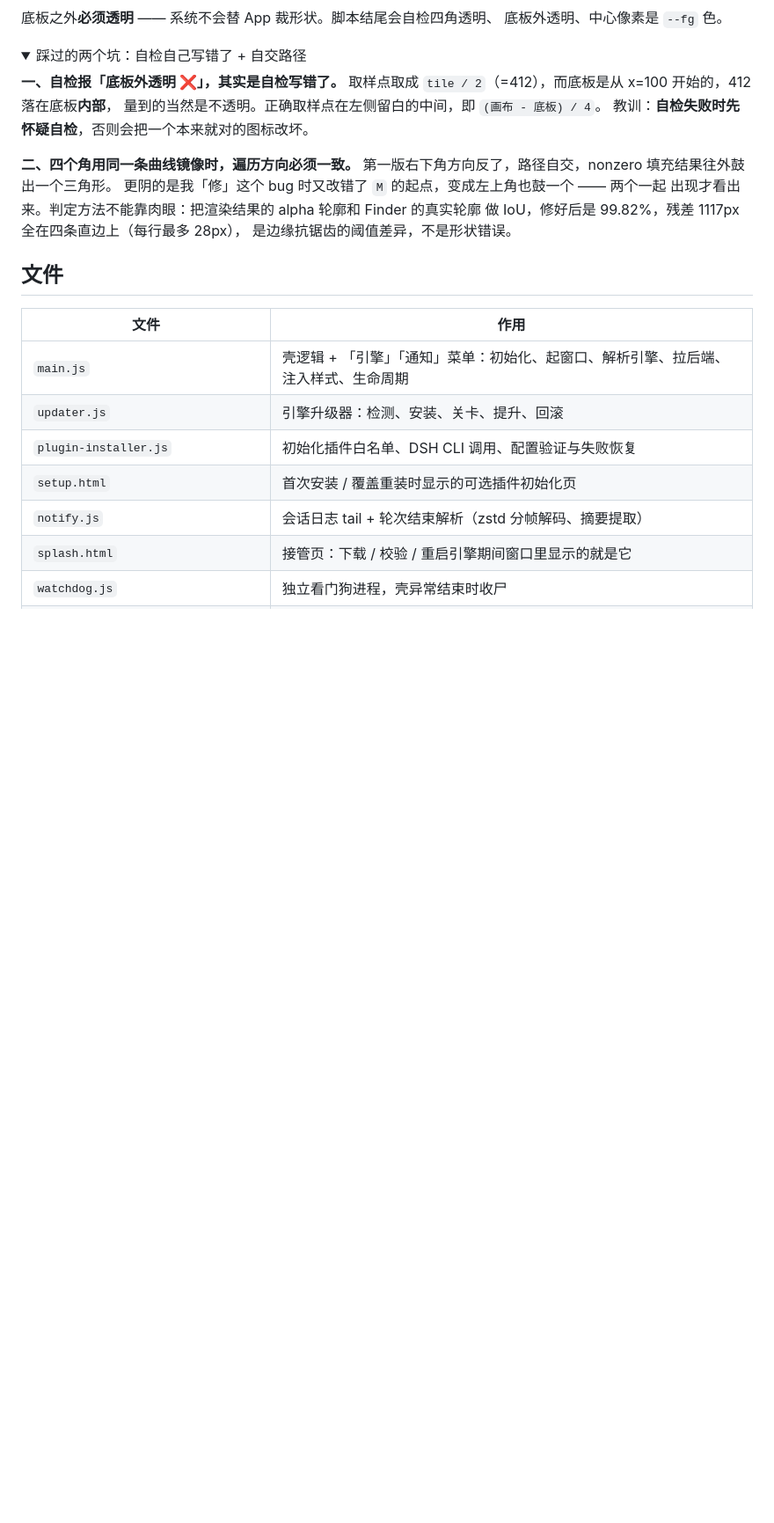
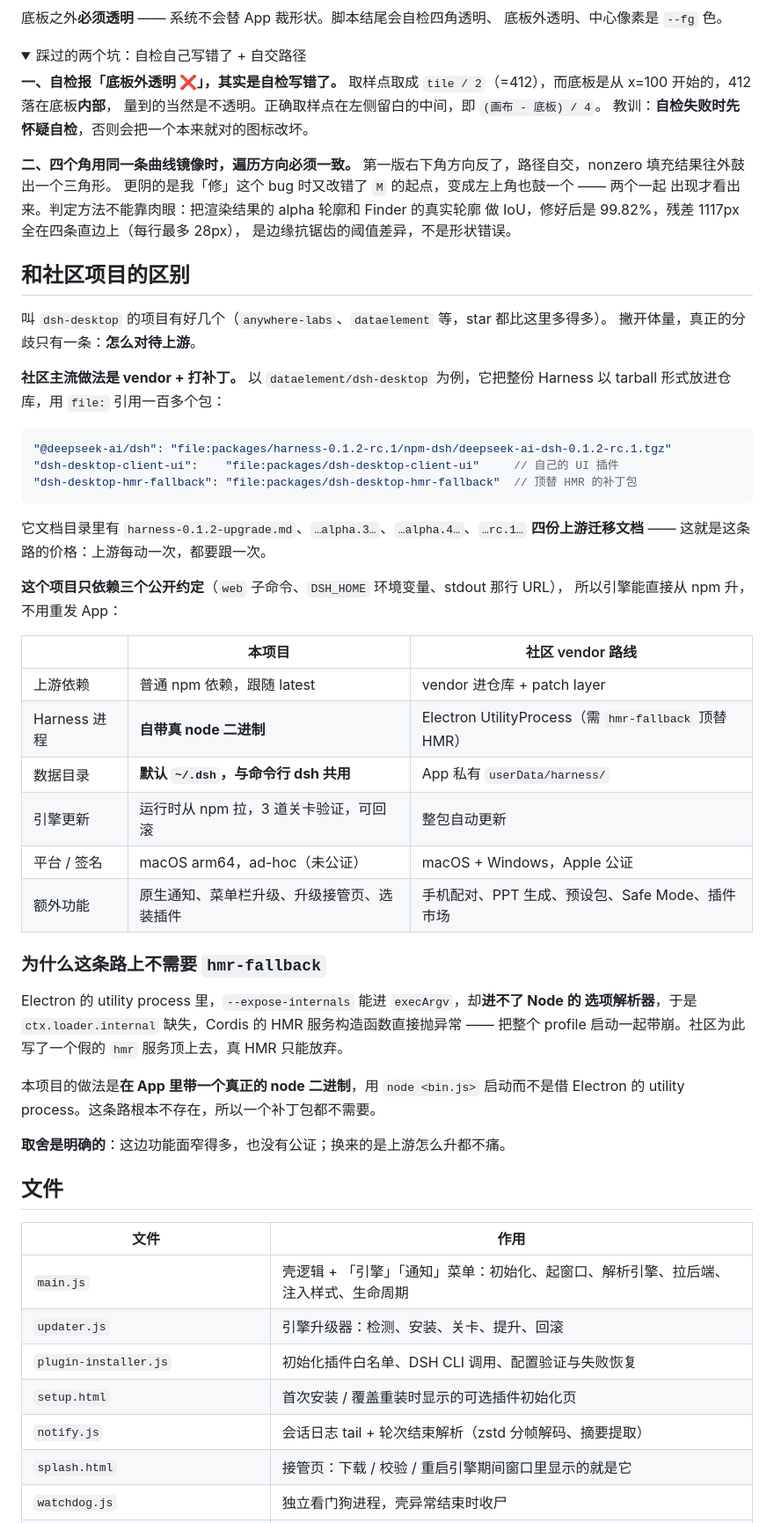
Before and after one commit to YS-BW/dsh-desktop, a Markdown page: README.md, the part around one of its changes. Shown at 88% size. GitHub-like rendering; folded sections open; blank space fills up the shorter version.

Commit message:
仓库改名为 dsh-desktop-min；README 补「和社区项目的区别」
GitHub 上叫 dsh-desktop 的仓库至少七个，其中 anywhere-labs 有 25990 star、
dataelement 有 5758 star，本项目夹在里面基本等于不存在。改成 dsh-desktop-min。

这个新名字不是新起的 —— 项目里早就是它了，只有仓库名不一致：
  package.json name  = dsh-desktop-min
  productName        = DSH Desktop Min
  appId              = com.dsh.desktopmin
  userData           = dsh-desktop-min
所以这次改动是把一处不一致抹平，不是引入新身份。GitHub 上同名仓库 0 个。

旧地址 github.com/YS-BW/dsh-desktop 会 301 重定向到新地址，已 clone 的人不受影响；
release、tag、附件都原样保留（v0.5.0 仍是 Latest，2 个附件）。

README：
- 标题改为 DSH Desktop Min，开头补一段说明仓库名里的 min 是认真的
  （六个文件、约三千多行、不给 Harness 打补丁），并解释社区里有同名项目走的是另一条路。
- 新增「和社区项目的区别」整节。核心分歧是**怎么对待上游**：社区主流是 vendor 整份
  Harness + 叠 patch layer（dataelement 的 docs 里有四份 harness-*-upgrade.md 迁移文档），
  本项目只用三个公开约定，所以引擎能直接从 npm 升、不用重发 App。
  附一张对照表和「为什么这条路上不需要 hmr-fallback」——
  Electron utility process 里 --expose-internals 进不了 Node 的选项解析器，
  ctx.loader.internal 缺失会让 HMR 服务构造函数抛异常并带崩 profile 启动，
  社区为此写了假 hmr 服务顶替；本项目带真 node 二进制，所以不存在这个问题。

仓库描述同时纠正：原文写的「zero patches, zero plugins」已经不准确，
初始化向导可以按需装插件，改为「zero patches, optional plugins」。

````diff
--- a/README.md
+++ b/README.md
@@ -645,6 +650,46 @@ bbox 完全一致。**
 
 </details>
 
+## 和社区项目的区别
+
+叫 `dsh-desktop` 的项目有好几个（`anywhere-labs`、`dataelement` 等，star 都比这里多得多）。
+撇开体量，真正的分歧只有一条：**怎么对待上游**。
+
+**社区主流做法是 vendor + 打补丁。** 以 `dataelement/dsh-desktop` 为例，它把整份 Harness
+以 tarball 形式放进仓库，用 `file:` 引用一百多个包：
+
+```jsonc
+"@deepseek-ai/dsh": "file:packages/harness-0.1.2-rc.1/npm-dsh/deepseek-ai-dsh-0.1.2-rc.1.tgz"
+"dsh-desktop-client-ui":    "file:packages/dsh-desktop-client-ui"     // 自己的 UI 插件
+"dsh-desktop-hmr-fallback": "file:packages/dsh-desktop-hmr-fallback"  // 顶替 HMR 的补丁包
+```
+
+它文档目录里有 `harness-0.1.2-upgrade.md`、`…alpha.3…`、`…alpha.4…`、`…rc.1…`
+**四份上游迁移文档** —— 这就是这条路的价格：上游每动一次，都要跟一次。
+
+**这个项目只依赖三个公开约定**（`web` 子命令、`DSH_HOME` 环境变量、stdout 那行 URL），
+所以引擎能直接从 npm 升，不用重发 App：
+
+| | 本项目 | 社区 vendor 路线 |
+|---|---|---|
+| 上游依赖 | 普通 npm 依赖，跟随 latest | vendor 进仓库 + patch layer |
+| Harness 进程 | **自带真 node 二进制** | Electron UtilityProcess（需 `hmr-fallback` 顶替 HMR）|
+| 数据目录 | **默认 `~/.dsh`，与命令行 dsh 共用** | App 私有 `userData/harness/` |
+| 引擎更新 | 运行时从 npm 拉，3 道关卡验证，可回滚 | 整包自动更新 |
+| 平台 / 签名 | macOS arm64，ad-hoc（未公证）| macOS + Windows，Apple 公证 |
+| 额外功能 | 原生通知、菜单栏升级、升级接管页、选装插件 | 手机配对、PPT 生成、预设包、Safe Mode、插件市场 |
+
+### 为什么这条路上不需要 `hmr-fallback`
+
+Electron 的 utility process 里，`--expose-internals` 能进 `execArgv`，却**进不了 Node 的
+选项解析器**，于是 `ctx.loader.internal` 缺失，Cordis 的 HMR 服务构造函数直接抛异常 ——
+把整个 profile 启动一起带崩。社区为此写了一个假的 `hmr` 服务顶上去，真 HMR 只能放弃。
+
+本项目的做法是**在 App 里带一个真正的 node 二进制**，用 `node <bin.js>` 启动而不是借
+Electron 的 utility process。这条路根本不存在，所以一个补丁包都不需要。
+
+**取舍是明确的**：这边功能面窄得多，也没有公证；换来的是上游怎么升都不痛。
+
 ## 文件
 
 | 文件 | 作用 |
````
Also changed, not shown: other parts of README.md (+6 -1 lines).
